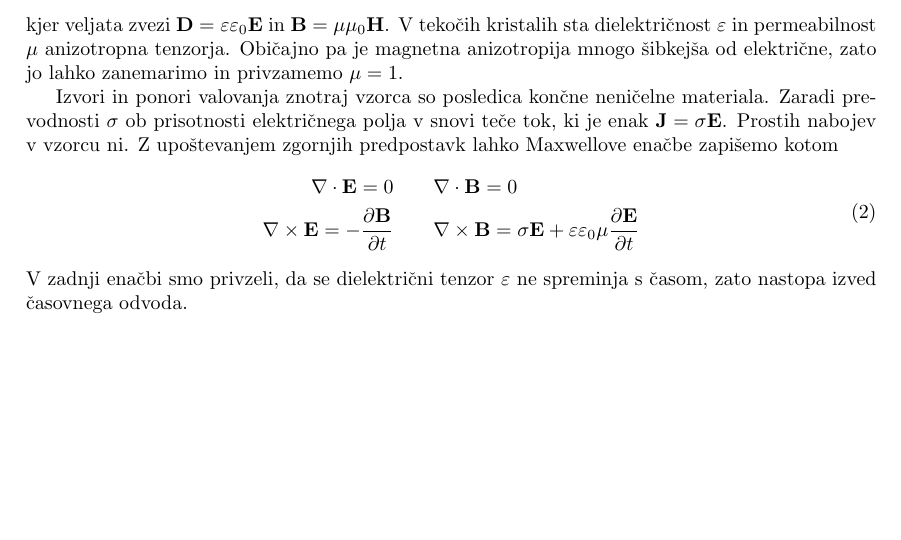
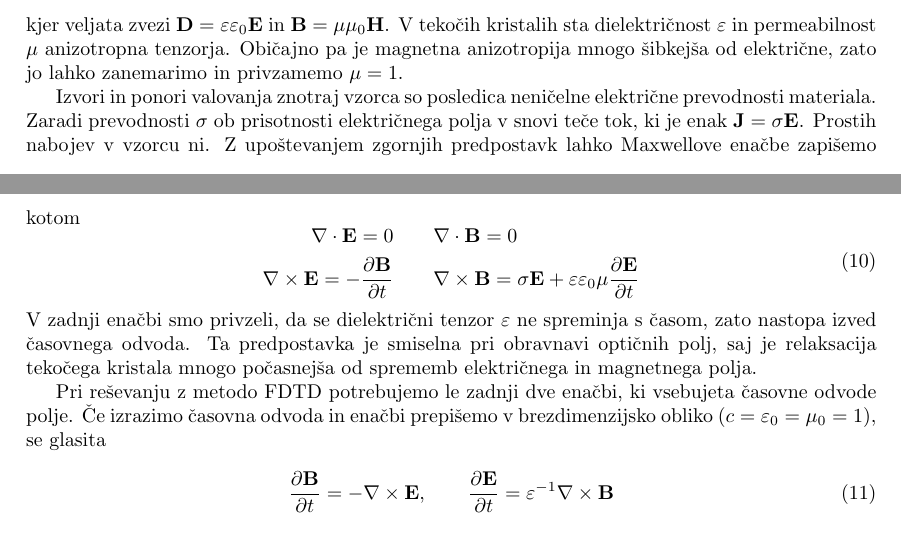
Before and after one commit to Noughmad/Sola, a LaTeX document (Magisterij/magisterij.tex): part of page 1 of 10 before the commit and two parts of pages 4 and 5 of 11 after it, the two joined at a grey line, cut so that both start at the same text, the shorter picture padded with empty space. Compiled offline with pdfLaTeX.

Commit message:
Premaknil obravnamo ME v teoritecno ozadje

```diff
--- a/Magisterij/magisterij.tex
+++ b/Magisterij/magisterij.tex
@@ -67,20 +62,3 @@ Klju"cna dejavnika pri uporabi teko"cih kristalov v laserjih sta prisotnost foto
- \nabla \times \vec E = -\odvod{\vec B}{t} & \qquad \nabla \times \vec H = \vec J_f + \odvod{\vec D}{t}
-\end{aligned}
-\end{equation}
-kjer veljata zvezi $\vec D = \varepsilon \varepsilon_0 \vec E$ in $\vec B = \mu \mu_0 \vec H$.
-V teko"cih kristalih sta dielektri"cnost $\varepsilon$ in permeabilnost $\mu$ anizotropna tenzorja.
-Obi"cajno pa je magnetna anizotropija mnogo "sibkej"sa od elektri"cne, zato jo lahko zanemarimo in privzamemo $\mu = 1$.
-
-Izvori in ponori valovanja znotraj vzorca so posledica kon"cne neni"celne materiala.
-Zaradi prevodnosti $\sigma$ ob prisotnosti elektri"cnega polja v snovi te"ce tok, ki je enak $\vec J = \sigma \vec E$.
-Prostih nabojev v vzorcu ni. Z upo"stevanjem zgornjih predpostavk lahko Maxwellove ena"cbe zapi"semo kotom
-\begin{equation}
-  \begin{aligned}
-  \nabla \cdot \vec E = 0 & \qquad \nabla \cdot \vec B = 0 \\
-  \nabla \times \vec E = -\odvod{\vec B}{t} & \qquad \nabla \times \vec B = \sigma \vec E + \varepsilon\varepsilon_0\mu\odvod{\vec E}{t}
-  \end{aligned}
-\end{equation}
-V zadnji ena"cbi smo privzeli, da se dielektri"cni tenzor $\varepsilon$ ne spreminja s "casom, zato nastopa izved "casovnega odvoda.
 
 % Struktura diplome
 V teoreti"cnem delu te naloge je opisana osnovna teorija ureditve teko"cih kristalov, njihove opti"cne lastnosti in "sirjenje svetlobe skoznje.
@@ -229,3 +210,28 @@ Holesteri"cni teko"ci kristal ima najni"zjo prosto energijo, "ce ima stalen zvoj
+ \nabla \times \vec E = -\odvod{\vec B}{t} & \qquad \nabla \times \vec H = \vec J_f + \odvod{\vec D}{t}
+\end{aligned}
+\end{equation}
+kjer veljata zvezi $\vec D = \varepsilon \varepsilon_0 \vec E$ in $\vec B = \mu \mu_0 \vec H$.
+V teko"cih kristalih sta dielektri"cnost $\varepsilon$ in permeabilnost $\mu$ anizotropna tenzorja.
+Obi"cajno pa je magnetna anizotropija mnogo "sibkej"sa od elektri"cne, zato jo lahko zanemarimo in privzamemo $\mu = 1$.
+
+Izvori in ponori valovanja znotraj vzorca so posledica neni"celne elektri"cne prevodnosti materiala.
+Zaradi prevodnosti $\sigma$ ob prisotnosti elektri"cnega polja v snovi te"ce tok, ki je enak $\vec J = \sigma \vec E$.
+Prostih nabojev v vzorcu ni. Z upo"stevanjem zgornjih predpostavk lahko Maxwellove ena"cbe zapi"semo kotom
+\begin{equation}
+  \begin{aligned}
+  \nabla \cdot \vec E = 0 & \qquad \nabla \cdot \vec B = 0 \\
+  \nabla \times \vec E = -\odvod{\vec B}{t} & \qquad \nabla \times \vec B = \sigma \vec E + \varepsilon\varepsilon_0\mu\odvod{\vec E}{t}
+  \end{aligned}
+\end{equation}
+V zadnji ena"cbi smo privzeli, da se dielektri"cni tenzor $\varepsilon$ ne spreminja s "casom, zato nastopa izved "casovnega odvoda.
+Ta predpostavka je smiselna pri obravnavi opti"cnih polj, saj je relaksacija teko"cega kristala mnogo po"casnej"sa od sprememb elektri"cnega in magnetnega polja.
+
+Pri re"sevanju z metodo FDTD potrebujemo le zadnji dve ena"cbi, ki vsebujeta "casovne odvode polje.
+"Ce izrazimo "casovna odvoda in ena"cbi prepi"semo v brezdimenzijsko obliko ($c = \varepsilon_0 = \mu_0 = 1$), se glasita
+\begin{align}
+\label{eq:maxwell-base}
+ \odvod{\vec{B}}{t} = -\nabla \times \vec{E}, \qquad \odvod{\vec{E}}{t} = \eps^{-1} \nabla \times \vec{B}
+\end{align}
 
 \subsection{Teorija valovodov}
 \todo{Preberi "clanke}
```
Also changed, not shown: Magisterij/magisterij.pdf, Magisterij/magisterij.tex (10 more changed lines).
